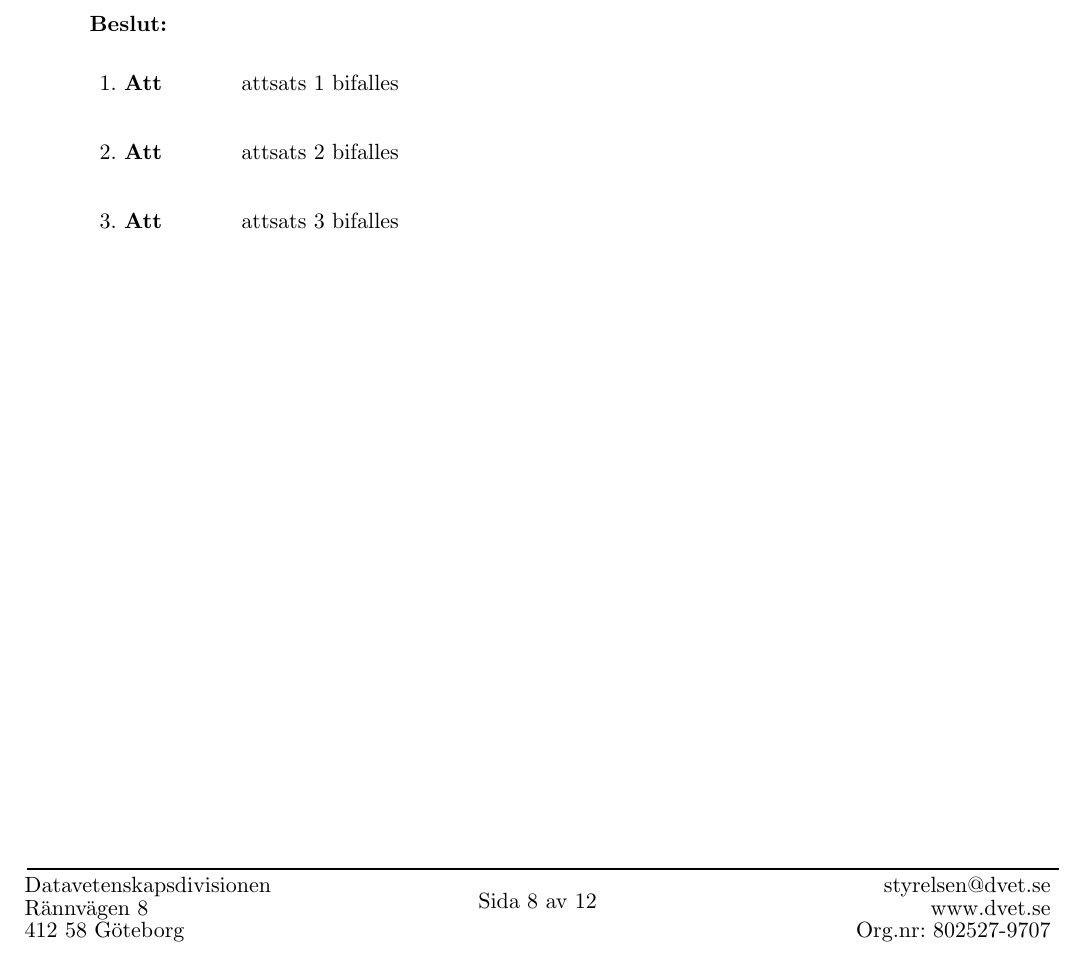
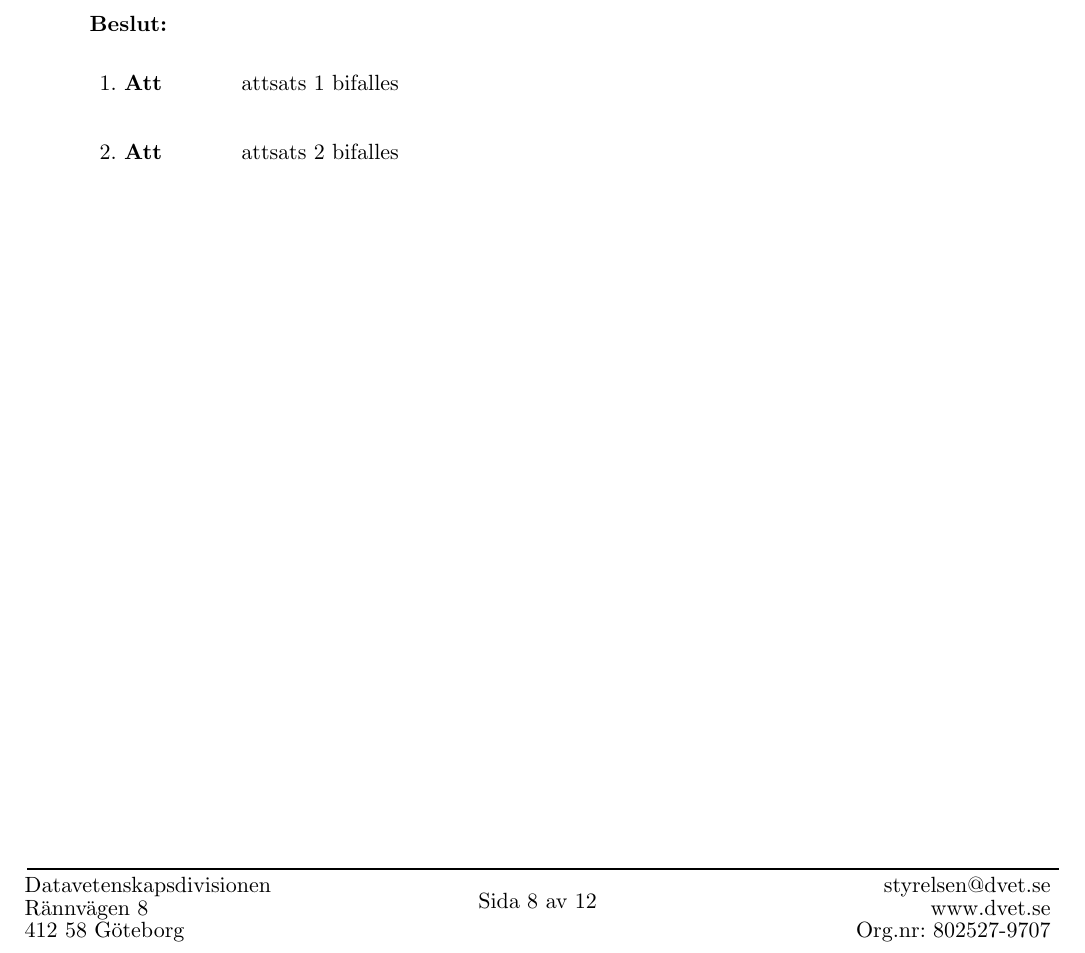
Before and after one commit to Datavetenskapsdivisionen/dokument, a Typst document (Protokoll/Styrelsen/2026/2026-01-20.typ): part of page 8 of 12, cut so that both start at the same text. Compiled offline with Typst 0.15.

Commit message:
Sista fix

```diff
--- a/Protokoll/Styrelsen/2026/2026-01-20.typ
+++ b/Protokoll/Styrelsen/2026/2026-01-20.typ
@@ -178,7 +178,7 @@ Nu när det är en ny styrelse behöver överlämning ske. Information som före
 #attSatser(
   [attsats 1 bifalles],
   [attsats 2 bifalles],
-  [attsats 3 bifalles],
+//  [attsats 3 bifalles],
 )
 
 #pagebreak()
```
